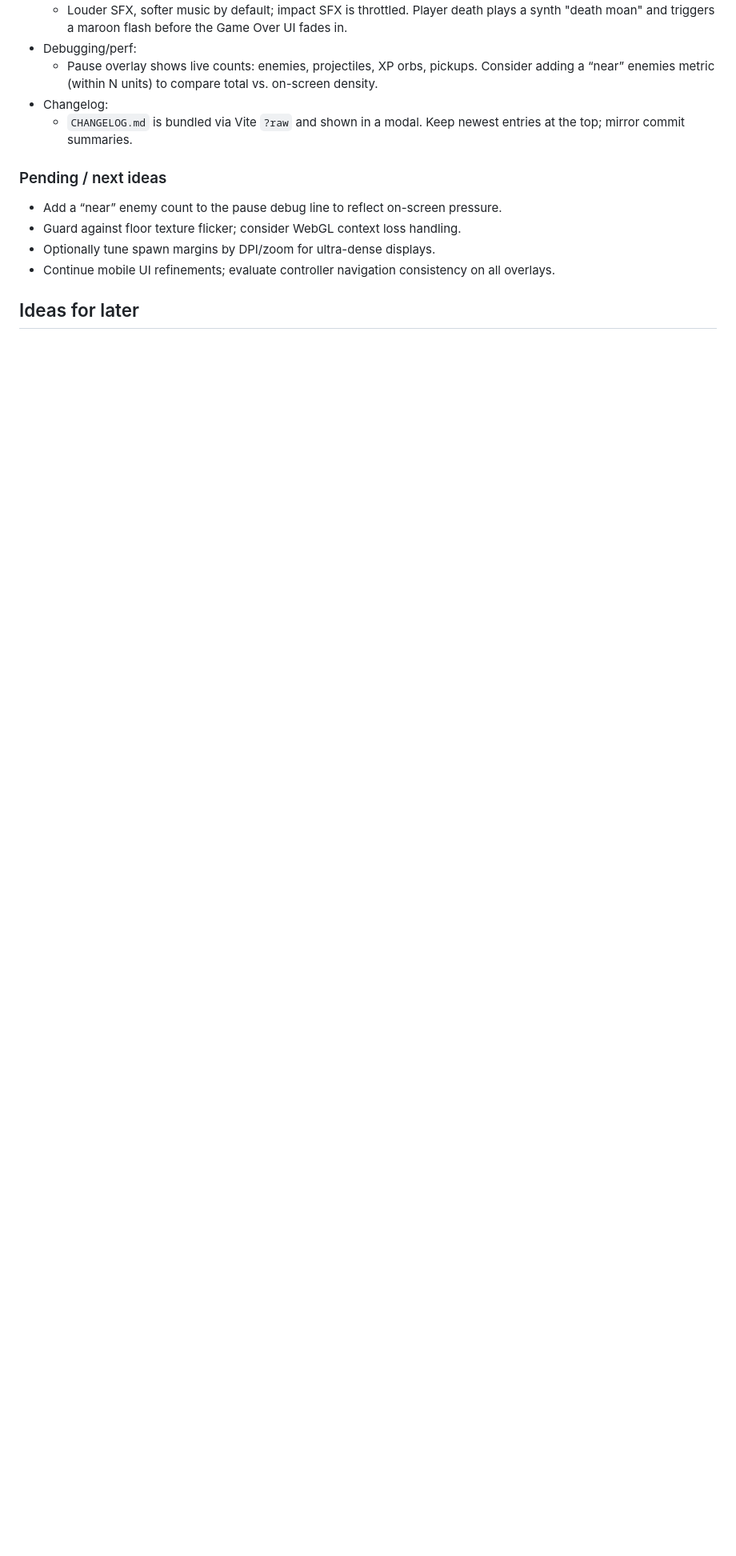
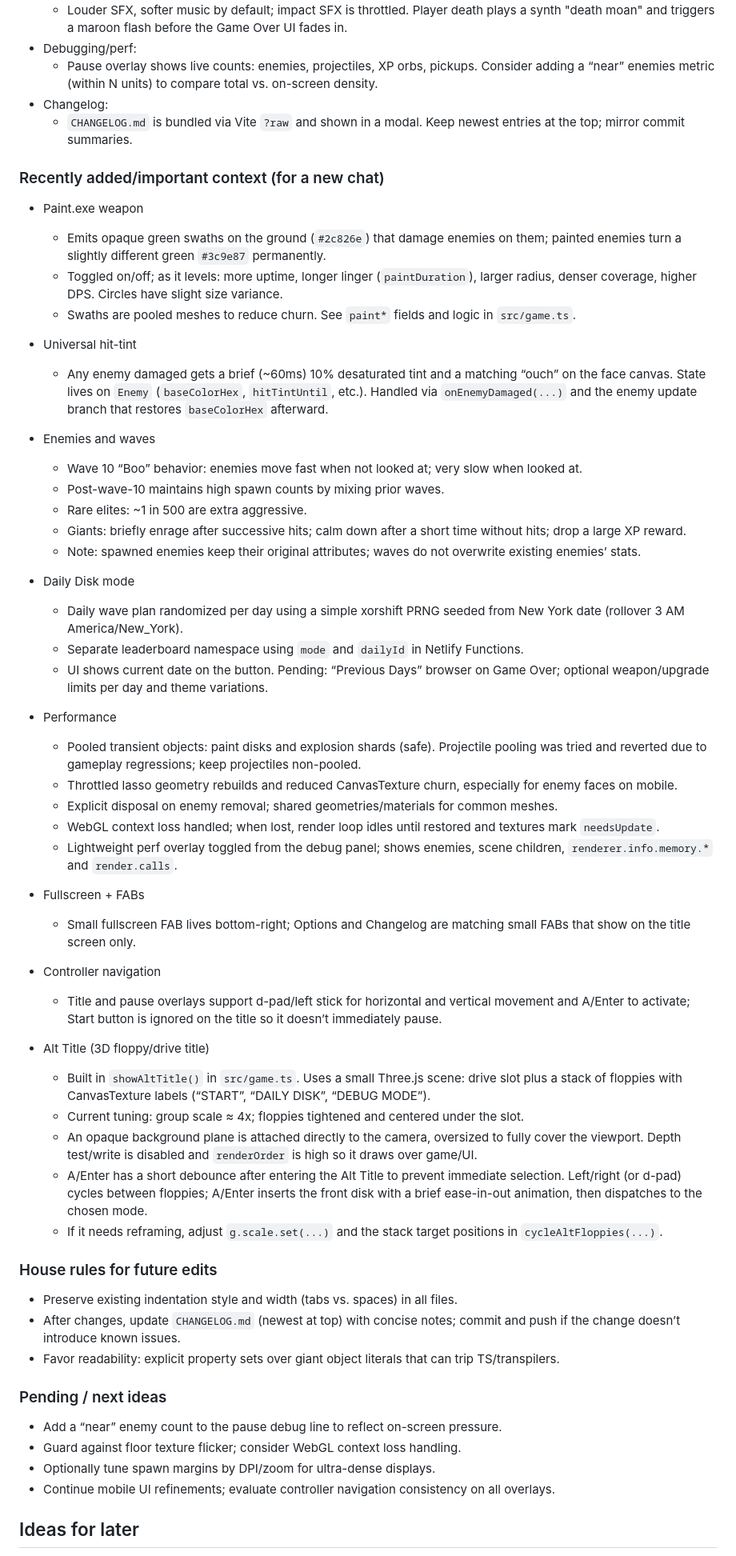
Before and after one commit to justinraymondpark/disk-survivor, a Markdown page: README.md, the part around the change. Shown at 80% size. GitHub-like rendering; blank space fills up the shorter version.

Commit message:
docs: brief for new chat agent – Paint.exe, universal hit-tint, Daily Disk, performance notes, fullscreen/FABs, controller nav, Alt Title details, house rules

```diff
--- a/README.md
+++ b/README.md
@@ -138,6 +138,54 @@ Arcade “survivor”-style browser game built with Three.js and Vite. Move a he
 - Changelog:
   - `CHANGELOG.md` is bundled via Vite `?raw` and shown in a modal. Keep newest entries at the top; mirror commit summaries.
 
+### Recently added/important context (for a new chat)
+
+- Paint.exe weapon
+  - Emits opaque green swaths on the ground (`#2c826e`) that damage enemies on them; painted enemies turn a slightly different green `#3c9e87` permanently.
+  - Toggled on/off; as it levels: more uptime, longer linger (`paintDuration`), larger radius, denser coverage, higher DPS. Circles have slight size variance.
+  - Swaths are pooled meshes to reduce churn. See `paint*` fields and logic in `src/game.ts`.
+
+- Universal hit-tint
+  - Any enemy damaged gets a brief (~60ms) 10% desaturated tint and a matching “ouch” on the face canvas. State lives on `Enemy` (`baseColorHex`, `hitTintUntil`, etc.). Handled via `onEnemyDamaged(...)` and the enemy update branch that restores `baseColorHex` afterward.
+
+- Enemies and waves
+  - Wave 10 “Boo” behavior: enemies move fast when not looked at; very slow when looked at.
+  - Post-wave-10 maintains high spawn counts by mixing prior waves.
+  - Rare elites: ~1 in 500 are extra aggressive.
+  - Giants: briefly enrage after successive hits; calm down after a short time without hits; drop a large XP reward.
+  - Note: spawned enemies keep their original attributes; waves do not overwrite existing enemies’ stats.
+
+- Daily Disk mode
+  - Daily wave plan randomized per day using a simple xorshift PRNG seeded from New York date (rollover 3 AM America/New_York).
+  - Separate leaderboard namespace using `mode` and `dailyId` in Netlify Functions.
+  - UI shows current date on the button. Pending: “Previous Days” browser on Game Over; optional weapon/upgrade limits per day and theme variations.
+
+- Performance
+  - Pooled transient objects: paint disks and explosion shards (safe). Projectile pooling was tried and reverted due to gameplay regressions; keep projectiles non-pooled.
+  - Throttled lasso geometry rebuilds and reduced CanvasTexture churn, especially for enemy faces on mobile.
+  - Explicit disposal on enemy removal; shared geometries/materials for common meshes.
+  - WebGL context loss handled; when lost, render loop idles until restored and textures mark `needsUpdate`.
+  - Lightweight perf overlay toggled from the debug panel; shows enemies, scene children, `renderer.info.memory.*` and `render.calls`.
+
+- Fullscreen + FABs
+  - Small fullscreen FAB lives bottom-right; Options and Changelog are matching small FABs that show on the title screen only.
+
+- Controller navigation
+  - Title and pause overlays support d-pad/left stick for horizontal and vertical movement and A/Enter to activate; Start button is ignored on the title so it doesn’t immediately pause.
+
+- Alt Title (3D floppy/drive title)
+  - Built in `showAltTitle()` in `src/game.ts`. Uses a small Three.js scene: drive slot plus a stack of floppies with CanvasTexture labels (“START”, “DAILY DISK”, “DEBUG MODE”).
+  - Current tuning: group scale ≈ 4x; floppies tightened and centered under the slot.
+  - An opaque background plane is attached directly to the camera, oversized to fully cover the viewport. Depth test/write is disabled and `renderOrder` is high so it draws over game/UI.
+  - A/Enter has a short debounce after entering the Alt Title to prevent immediate selection. Left/right (or d-pad) cycles between floppies; A/Enter inserts the front disk with a brief ease-in-out animation, then dispatches to the chosen mode.
+  - If it needs reframing, adjust `g.scale.set(...)` and the stack target positions in `cycleAltFloppies(...)`.
+
+### House rules for future edits
+
+- Preserve existing indentation style and width (tabs vs. spaces) in all files.
+- After changes, update `CHANGELOG.md` (newest at top) with concise notes; commit and push if the change doesn’t introduce known issues.
+- Favor readability: explicit property sets over giant object literals that can trip TS/transpilers.
+
 ### Pending / next ideas
 
 - Add a “near” enemy count to the pause debug line to reflect on-screen pressure.
```
